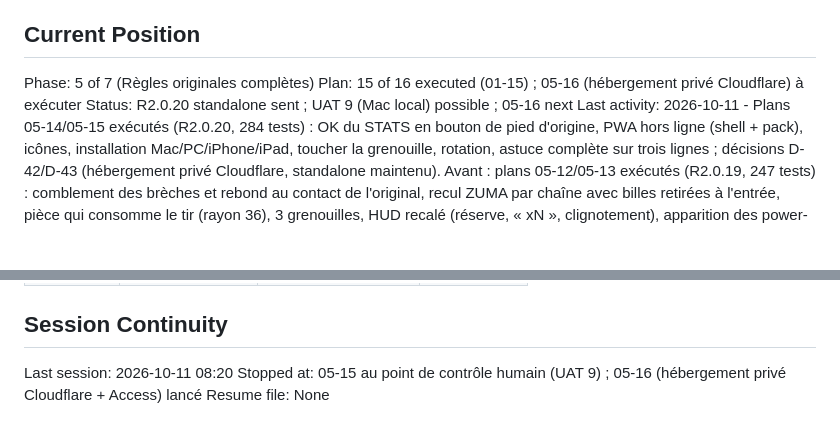
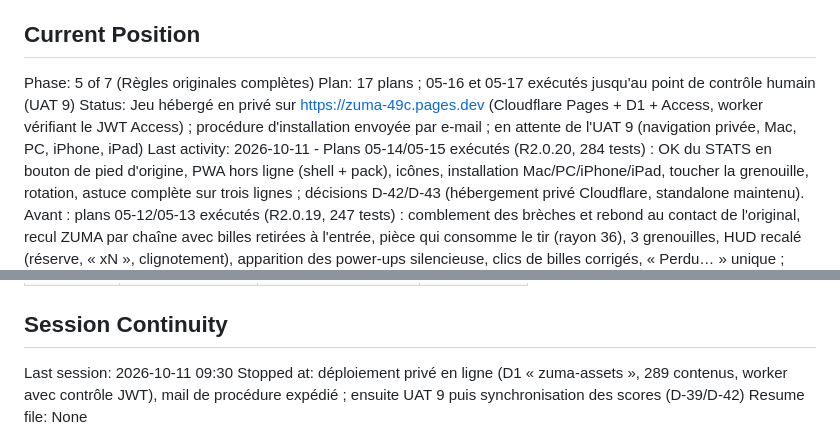
Before and after one commit to romaindetroyat/zuma, a Markdown page: .planning/STATE.md, 2 parts joined by grey strips. GitHub-like rendering; blank space fills up the shorter version.

Commit message:
docs(05): private deployment live (Pages + D1 + Access, JWT-checking worker), install guide e-mailed, awaiting UAT 9 (STATE)
Co-Authored-By: Claude Opus 5.5 <noreply@anthropic.com>
Claude-Session: https://claude.ai/code/session_01MJvwDRqQK8pxNntYapBXdo

```diff
--- a/.planning/STATE.md
+++ b/.planning/STATE.md
@@ -10,8 +10,8 @@ See: .planning/PROJECT.md (updated 2026-10-10)
 ## Current Position
 
 Phase: 5 of 7 (Règles originales complètes)
-Plan: 15 of 16 executed (01-15) ; 05-16 (hébergement privé Cloudflare) à exécuter
-Status: R2.0.20 standalone sent ; UAT 9 (Mac local) possible ; 05-16 next
+Plan: 17 plans ; 05-16 et 05-17 exécutés jusqu'au point de contrôle humain (UAT 9)
+Status: Jeu hébergé en privé sur https://zuma-49c.pages.dev (Cloudflare Pages + D1 + Access, worker vérifiant le JWT Access) ; procédure d'installation envoyée par e-mail ; en attente de l'UAT 9 (navigation privée, Mac, PC, iPhone, iPad)
 Last activity: 2026-10-11 - Plans 05-14/05-15 exécutés (R2.0.20, 284 tests) : OK du STATS en bouton de pied d'origine, PWA hors ligne (shell + pack), icônes, installation Mac/PC/iPhone/iPad, toucher la grenouille, rotation, astuce complète sur trois lignes ; décisions D-42/D-43 (hébergement privé Cloudflare, standalone maintenu). Avant : plans 05-12/05-13 exécutés (R2.0.19, 247 tests) : comblement des brèches et rebond au contact de l'original, recul ZUMA par chaîne avec billes retirées à l'entrée, pièce qui consomme le tir (rayon 36), 3 grenouilles, HUD recalé (réserve, « xN », clignotement), apparition des power-ups silencieuse, clics de billes corrigés, « Perdu… » unique ; standalone envoyé. Avant : plans 05-10/05-11 exécutés (R2.0.18, 212 tests) : tunnels (octets CURV tunnel/priorité, dessin en passes), menu natif, entrées sur toute la fenêtre, taille de fenêtre, vies tous les 50 000, cadence des pièces, roulement, décompte sur toutes les chaînes ; standalone envoyé. Avant : plans 05-08/05-09 exécutés (R2.0.17, 176 tests) : barème original (brèches, combos, enchaînements), STATS sur grille, décompte borné, netteté EPX 2× ; standalone envoyé. Avant : plans 05-05..05-07 exécutés (R2.0.16, 142 tests) : règles lues dans Zuma.exe (vitesse, pousseur, zone lente, arrivée, repeat/single, munitions, décompte, ACE TIME, pièces), alerte 600 px, roulement, bannière ZUMA, STATS couleurs/décompte ; standalone envoyé ; UAT 5 : flou, alignement STATS, décompte trop long, bonus de brèche
 
 Progress: [█████░░░░░] 57% (4/7 phases)
@@ -67,6 +67,6 @@ Recent decisions affecting current work:
 
 ## Session Continuity
 
-Last session: 2026-10-11 08:20
-Stopped at: 05-15 au point de contrôle humain (UAT 9) ; 05-16 (hébergement privé Cloudflare + Access) lancé
+Last session: 2026-10-11 09:30
+Stopped at: déploiement privé en ligne (D1 « zuma-assets », 289 contenus, worker avec contrôle JWT), mail de procédure expédié ; ensuite UAT 9 puis synchronisation des scores (D-39/D-42)
 Resume file: None
```
